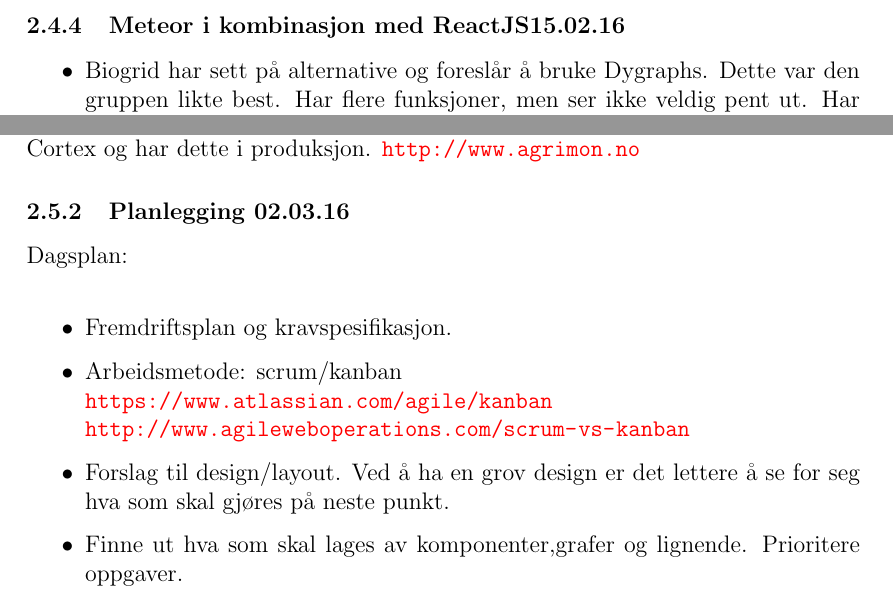
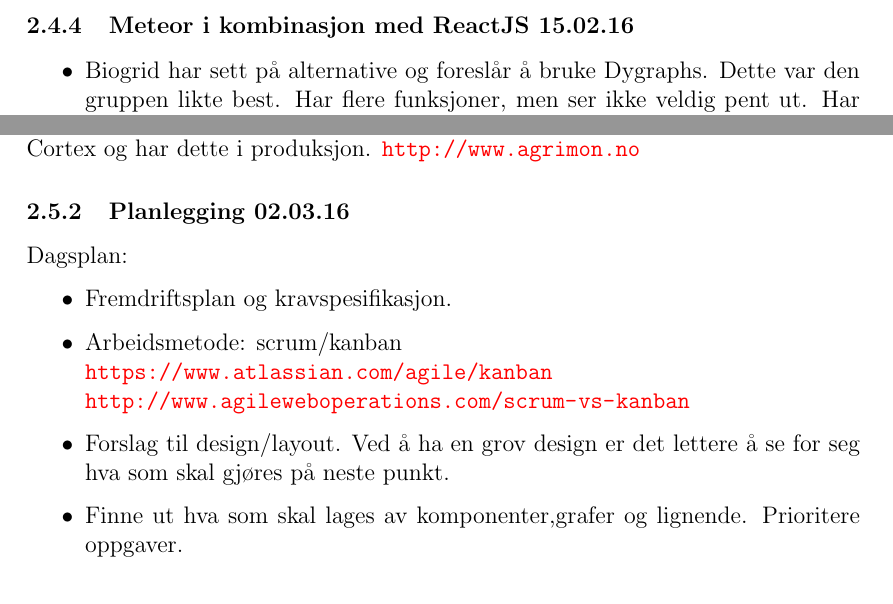
Before and after one commit to HaakonW/Biogrid-0.1, a LaTeX document (Rapporter:Dokumenter/Prosjektdagbok/prosjektdagbok.tex): two parts of pages 9 and 11 of 11, joined at a grey line, cut so that both start at the same text. Compiled offline with pdfLaTeX.

Commit message:
Small update prosjektdagbok

```diff
--- a/Rapporter:Dokumenter/Prosjektdagbok/prosjektdagbok.tex
+++ b/Rapporter:Dokumenter/Prosjektdagbok/prosjektdagbok.tex
@@ -192,7 +192,7 @@ Frem mot i dag har tiden gått med på å lese om React, finne ut om Meteor er g
 
 
 
-\subsubsection{Meteor i kombinasjon med ReactJS15.02.16}
+\subsubsection{Meteor i kombinasjon med ReactJS 15.02.16}
 \begin{itemize}
 	\item Biogrid har sett på alternative og foreslår å bruke Dygraphs. Dette var den gruppen likte best. Har flere funksjoner, men ser ikke veldig pent 		ut. Har sett på 		docs om CSS styling, og det skal være mulig å tilpasse slik gruppen måtte ønske.
 	\item Biogrid har sett mer på webstacken og selve React. Sier React virker veldig bra. Sender link på video som forklarer hvorfor Facebook 			utviklet react: 		\url{https://facebook.github.io/flux/docs/overview.html} (se fra 24.00 ca).
@@ -248,7 +248,7 @@ Thomas Ulleberg fra Trådløse Trondheim/Wireless Trondheim fortalte om radiobø
 
 
 \subsubsection{Planlegging 02.03.16}
-Dagsplan:\\
+Dagsplan:
 \begin{itemize}
 \item Fremdriftsplan og kravspesifikasjon.
 \item Arbeidsmetode: scrum/kanban\\
```
Also changed, not shown: Rapporter:Dokumenter/Prosjektdagbok/prosjektdagbok.pdf, 5 other files.
